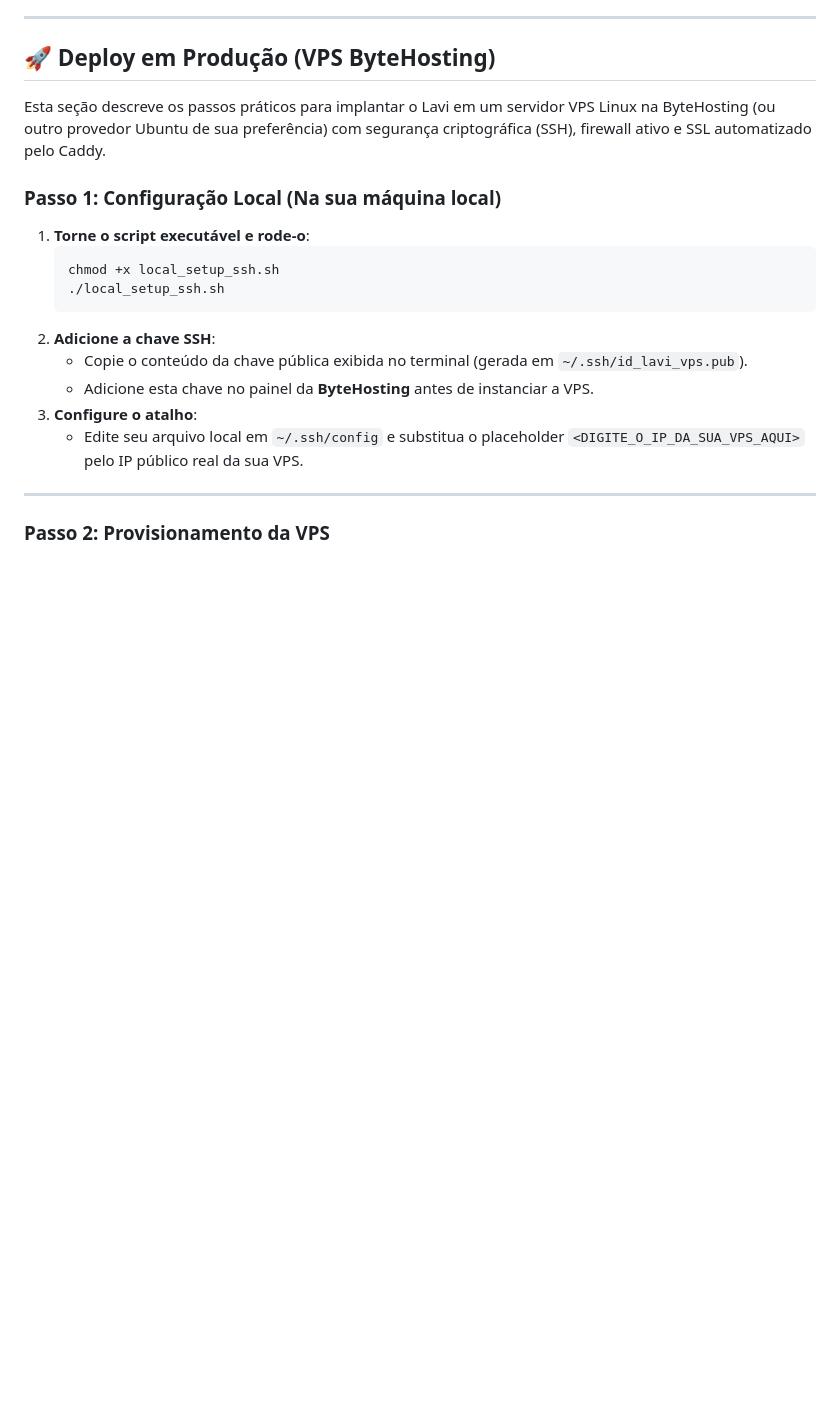
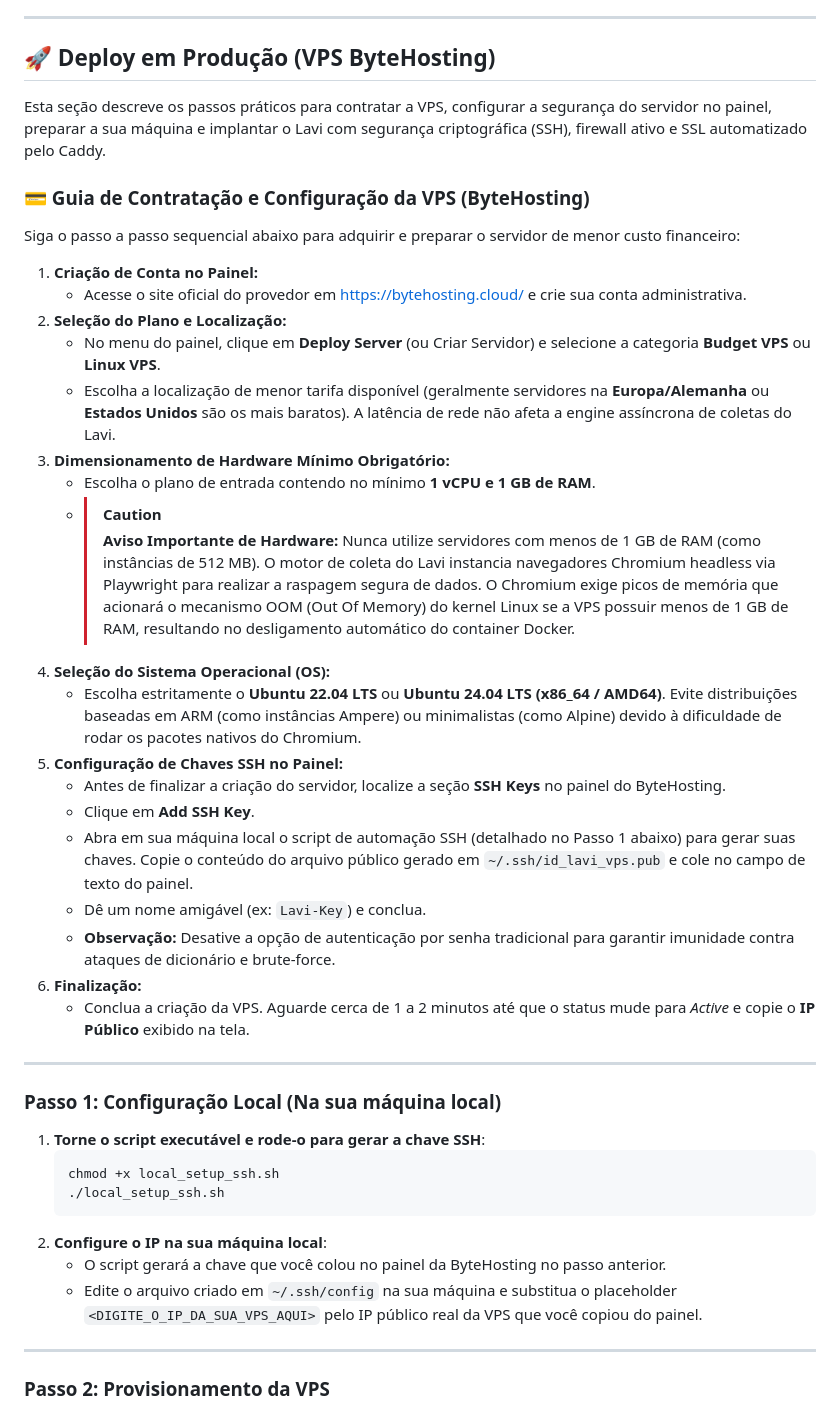
Before and after one commit to manoel-roberto/lavi, a Markdown page: README.md, the part around the change. GitHub-like rendering; blank space fills up the shorter version.

Commit message:
docs: add guide for purchasing VPS and configuring SSH in ByteHosting panel

````diff
--- a/README.md
+++ b/README.md
@@ -94,20 +94,45 @@ CREATE VIRTUAL TABLE posts_fts USING fts5(
 
 ## 🚀 Deploy em Produção (VPS ByteHosting)
 
-Esta seção descreve os passos práticos para implantar o Lavi em um servidor VPS Linux na ByteHosting (ou outro provedor Ubuntu de sua preferência) com segurança criptográfica (SSH), firewall ativo e SSL automatizado pelo Caddy.
+Esta seção descreve os passos práticos para contratar a VPS, configurar a segurança do servidor no painel, preparar a sua máquina e implantar o Lavi com segurança criptográfica (SSH), firewall ativo e SSL automatizado pelo Caddy.
+
+### 💳 Guia de Contratação e Configuração da VPS (ByteHosting)
+
+Siga o passo a passo sequencial abaixo para adquirir e preparar o servidor de menor custo financeiro:
+
+1. **Criação de Conta no Painel:**
+   * Acesse o site oficial do provedor em [https://bytehosting.cloud/](https://bytehosting.cloud/) e crie sua conta administrativa.
+2. **Seleção do Plano e Localização:**
+   * No menu do painel, clique em **Deploy Server** (ou Criar Servidor) e selecione a categoria **Budget VPS** ou **Linux VPS**.
+   * Escolha a localização de menor tarifa disponível (geralmente servidores na **Europa/Alemanha** ou **Estados Unidos** são os mais baratos). A latência de rede não afeta a engine assíncrona de coletas do Lavi.
+3. **Dimensionamento de Hardware Mínimo Obrigatório:**
+   * Escolha o plano de entrada contendo no mínimo **1 vCPU e 1 GB de RAM**.
+   * > [!CAUTION]
+     > **Aviso Importante de Hardware:** Nunca utilize servidores com menos de 1 GB de RAM (como instâncias de 512 MB). O motor de coleta do Lavi instancia navegadores Chromium headless via Playwright para realizar a raspagem segura de dados. O Chromium exige picos de memória que acionará o mecanismo OOM (Out Of Memory) do kernel Linux se a VPS possuir menos de 1 GB de RAM, resultando no desligamento automático do container Docker.
+4. **Seleção do Sistema Operacional (OS):**
+   * Escolha estritamente o **Ubuntu 22.04 LTS** ou **Ubuntu 24.04 LTS (x86_64 / AMD64)**. Evite distribuições baseadas em ARM (como instâncias Ampere) ou minimalistas (como Alpine) devido à dificuldade de rodar os pacotes nativos do Chromium.
+5. **Configuração de Chaves SSH no Painel:**
+   * Antes de finalizar a criação do servidor, localize a seção **SSH Keys** no painel do ByteHosting.
+   * Clique em **Add SSH Key**.
+   * Abra em sua máquina local o script de automação SSH (detalhado no Passo 1 abaixo) para gerar suas chaves. Copie o conteúdo do arquivo público gerado em `~/.ssh/id_lavi_vps.pub` e cole no campo de texto do painel.
+   * Dê um nome amigável (ex: `Lavi-Key`) e conclua.
+   * **Observação:** Desative a opção de autenticação por senha tradicional para garantir imunidade contra ataques de dicionário e brute-force.
+6. **Finalização:**
+   * Conclua a criação da VPS. Aguarde cerca de 1 a 2 minutos até que o status mude para *Active* e copie o **IP Público** exibido na tela.
+
+---
 
 ### Passo 1: Configuração Local (Na sua máquina local)
 
-1. **Torne o script executável e rode-o**:
+1. **Torne o script executável e rode-o para gerar a chave SSH**:
    ```bash
    chmod +x local_setup_ssh.sh
    ./local_setup_ssh.sh
    ```
-2. **Adicione a chave SSH**:
-   * Copie o conteúdo da chave pública exibida no terminal (gerada em `~/.ssh/id_lavi_vps.pub`).
-   * Adicione esta chave no painel da **ByteHosting** antes de instanciar a VPS.
-3. **Configure o atalho**:
-   * Edite seu arquivo local em `~/.ssh/config` e substitua o placeholder `<DIGITE_O_IP_DA_SUA_VPS_AQUI>` pelo IP público real da sua VPS.
+2. **Configure o IP na sua máquina local**:
+   * O script gerará a chave que você colou no painel da ByteHosting no passo anterior.
+   * Edite o arquivo criado em `~/.ssh/config` na sua máquina e substitua o placeholder `<DIGITE_O_IP_DA_SUA_VPS_AQUI>` pelo IP público real da VPS que você copiou do painel.
+
 
 ---
 
````
